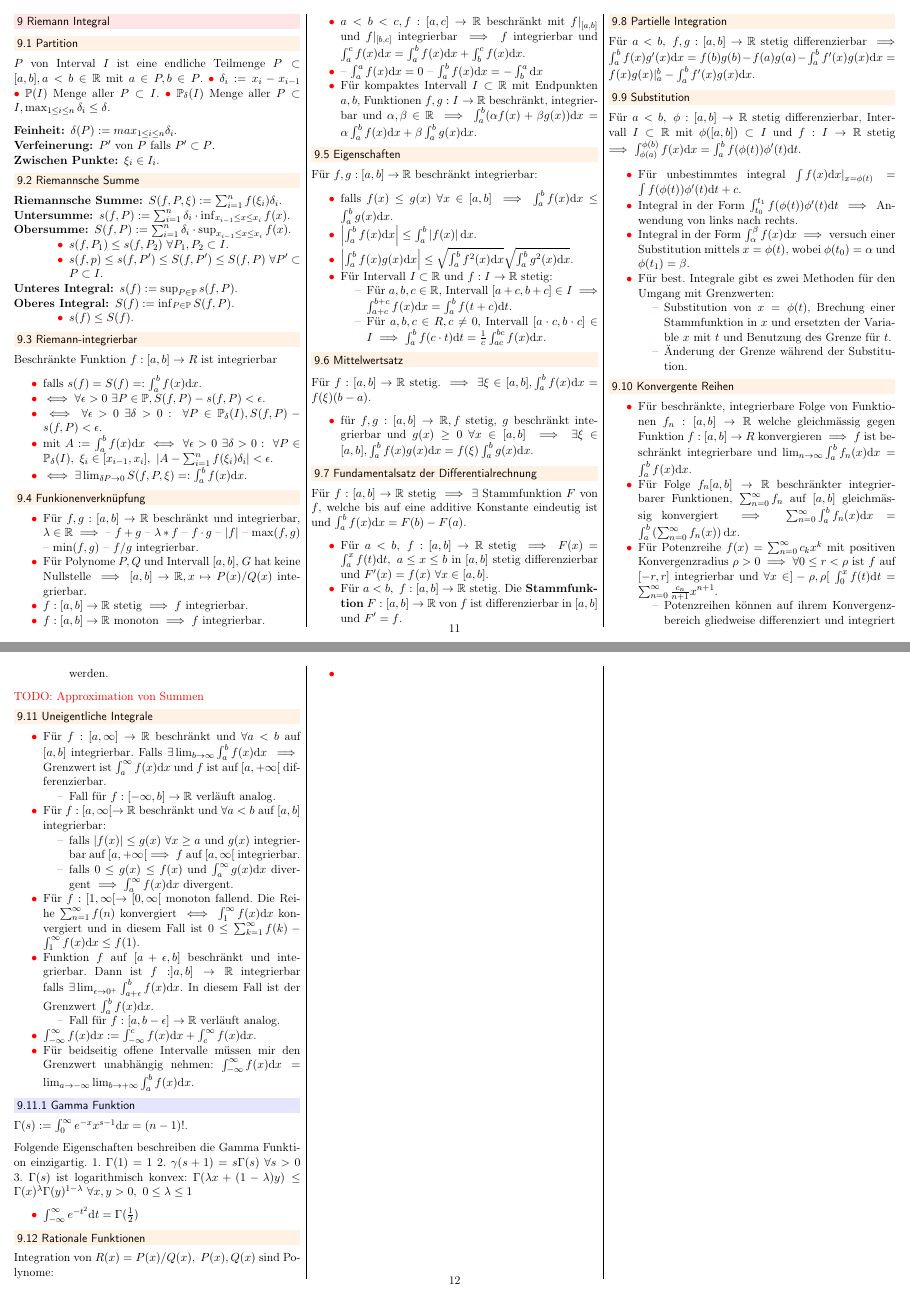
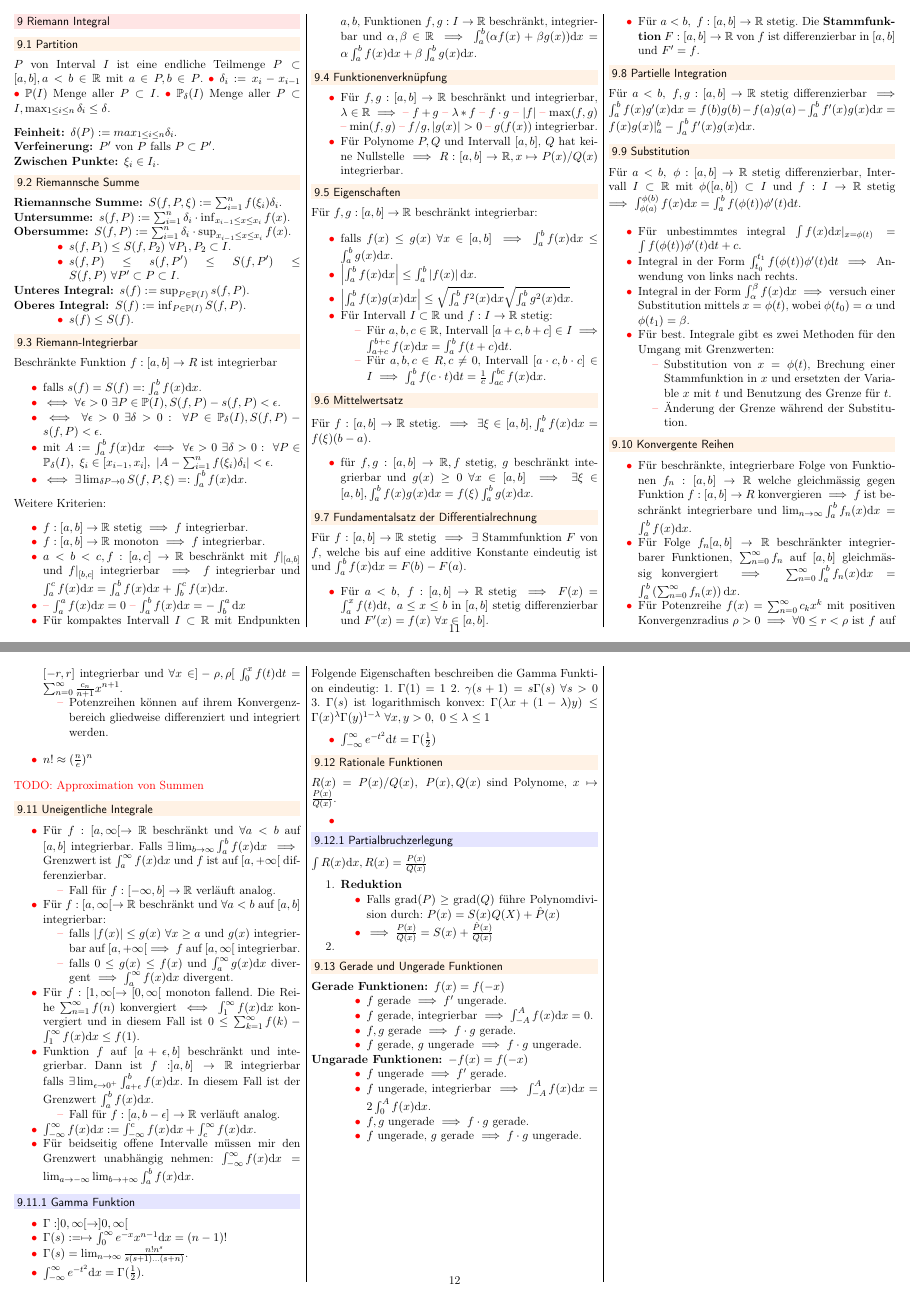
Before and after one commit to jcjgraf/ETH-Resources, a LaTeX document (main.tex, which reads riemannIntegral.tex): pages 11 and 12 of 13, joined at a grey line. Compiled offline with pdfLaTeX.

Commit message:
IMPROVE: Integral

```diff
--- a/riemannIntegral.tex
+++ b/riemannIntegral.tex
@@ -20,27 +20,40 @@ $P$ von Interval $I$ ist eine endliche Teilmenge $P \subset [a, b], a < b \in \R
     \item[Untersumme:] $s(f, P) := \sum_{i=1}^{n} \delta_i \cdot \inf_{x_{i-1} \le x \le x_i} f(x)$.
     \item[Obersumme:] $S(f, P) := \sum_{i=1}^{n} \delta_i \cdot \sup_{x_{i-1} \le x \le x_i} f(x)$.
         \begin{compactitem}
-            \item $s(f, P_1) \le s(f, P_2) \ \forall P_1, P_2 \subset I$.
-            \item $s(f, p) \le s(f, P') \le S(f, P') \le S(f, P) \ \forall P' \subset P \subset I$.
+            \item $s(f, P_1) \le S(f, P_2) \ \forall P_1, P_2 \subset I$.
+            \item $s(f, P) \le s(f, P') \le S(f, P') \le S(f, P) \ \forall P' \subset P \subset I$.
         \end{compactitem}
-    \item[Unteres Integral:] $s(f) := \sup_{P \in \mathbb{P}} s(f, P)$.
-    \item[Oberes Integral:] $S(f) := \inf_{P \in \mathbb{P}} S(f, P)$.
+    \item[Unteres Integral:] $s(f) := \sup_{P \in \mathbb{P}(I)} s(f, P)$.
+    \item[Oberes Integral:] $S(f) := \inf_{P \in \mathbb{P}(I)} S(f, P)$.
         \begin{compactitem}
         \item $s(f) \le S(f)$.
         \end{compactitem}
 \end{compactdesc}
 
-\subsection{Riemann-integrierbar}
+\subsection{Riemann-Integrierbar}
 Beschränkte Funktion $f:[a,b] \to R$ ist integrierbar
 \begin{compactitem}
     \item falls $s(f) = S(f) =: \int_{a}^{b} f(x) \mathrm{d}x$.
-    \item $\iff \forall \epsilon > 0 \ \exists P \in \mathbb{P}, S(f, P) - s(f, P) < \epsilon$.
+    \item $\iff \forall \epsilon > 0 \ \exists P \in \mathbb{P}(I), S(f, P) - s(f, P) < \epsilon$.
     \item $\iff \forall \epsilon > 0 \ \exists \delta > 0: \ \forall P \in \mathbb{P}_\delta(I), S(f, P) - s(f, P) < \epsilon$.
     \item mit $A:= \int_{a}^{b} f(x) \mathrm{d}x \iff \forall \epsilon > 0 \ \exists \delta > 0: \ \forall P \in \mathbb{P}_\delta(I), \ \xi_i \in [x_{i-1}, x_i], \ \left| A - \sum_{i=1}^{n} f(\xi_i) \delta_i \right| < \epsilon$.
     \item $\iff \exists \lim_{\delta{P} \to 0} S(f, P, \xi) =: \int_{a}^{b} f(x) \mathrm{d}x$.
 \end{compactitem}
 
-\subsection{Funkionenverknüpfung}
+Weitere Kriterien:
+\begin{compactitem}
+    \item $f: [a, b] \to \R$ stetig $\implies f$ integrierbar.
+    \item $f: [a, b] \to \R$ monoton $\implies f$ integrierbar.
+    \item $a < b < c, f: [a, c] \to \R$ beschränkt mit $f|_{[a,b]}$ und $f|_{[b,c]}$ integrierbar $\implies f$ integrierbar und $\int_{a}^{c} f(x) \mathrm{d}x = \int_{a}^{b} f(x) \mathrm{d}x + \int_{b}^{c} f(x) \mathrm{d}x$.
+    \item
+        \begin{inparaitem}
+            \item $\int_{a}^{a} f(x)\mathrm{d}x = 0$
+            \item $\int_{a}^{b} f(x)\mathrm{d}x = -\int_{b}^{a} \mathrm{d}x$
+        \end{inparaitem}
+    \item Für kompaktes Intervall $I \subset \R$ mit Endpunkten $a,b$, Funktionen $f, g : I \to \R$ beschränkt, integrierbar und $\alpha, \beta \in \R \implies \int_{a}^{b} (\alpha f(x) + \beta g(x)) \mathrm{d}x = \alpha \int_{a}^{b} f(x) \mathrm{d}x + \beta \int_{a}^{b} g(x)\mathrm{d}x$.
+\end{compactitem}
+
+\subsection{Funktionenverknüpfung}
 \begin{compactitem}
     \item Für $f,g: [a, b] \to \R$ beschränkt und integrierbar, $\lambda \in \R \implies$
         \begin{inparaitem}
@@ -50,18 +63,10 @@ Beschränkte Funktion $f:[a,b] \to R$ ist integrierbar
             \item $|f|$
             \item $\max(f, g)$
             \item $\min(f, g)$
-            \item $f / g$
+            \item $f / g, |g(x)| > 0$
+            \item $g(f(x))$
         \end{inparaitem} integrierbar.
-    \item Für Polynome $P, Q$ und Intervall $[a, b]$, $G$ hat keine Nullstelle $\implies [a, b] \to \R, x \mapsto P(x) / Q(x)$ integrierbar.
-    \item $f: [a, b] \to \R$ stetig $\implies f$ integrierbar.
-    \item $f: [a, b] \to \R$ monoton $\implies f$ integrierbar.
-    \item $a < b < c, f: [a, c] \to \R$ beschränkt mit $f|_{[a,b]}$ und $f|_{[b,c]}$ integrierbar $\implies f$ integrierbar und $\int_{a}^{c} f(x) \mathrm{d}x = \int_{a}^{b} f(x) \mathrm{d}x + \int_{b}^{c} f(x) \mathrm{d}x$.
-    \item
-        \begin{inparaitem}
-            \item $\int_{a}^{a} f(x)\mathrm{d}x = 0$
-            \item $\int_{a}^{b} f(x)\mathrm{d}x = -\int_{b}^{a} \mathrm{d}x$
-        \end{inparaitem}
-    \item Für kompaktes Intervall $I \subset \R$ mit Endpunkten $a,b$, Funktionen $f, g : I \to \R$ beschränkt, integrierbar und $\alpha, \beta \in \R \implies \int_{a}^{b} (\alpha f(x) + \beta g(x)) \mathrm{d}x = \alpha \int_{a}^{b} f(x) \mathrm{d}x + \beta \int_{a}^{b} g(x)\mathrm{d}x$.
+    \item Für Polynome $P, Q$ und Intervall $[a, b]$, $Q$ hat keine Nullstelle $\implies R: [a, b] \to \R, x \mapsto P(x) / Q(x)$ integrierbar.
 \end{compactitem}
 
 \subsection{Eigenschaften}
@@ -116,11 +121,14 @@ Für $a < b, \ \phi: [a, b] \to \R$ stetig differenzierbar, Intervall $I \subset
         \end{compactitem}
 \end{compactitem}
 
+\begin{compactitem}
+\item $n! \approx (\frac{n}{e})^n$
+\end{compactitem}
 \todo{Approximation von Summen}
 
 \subsection{Uneigentliche Integrale}
 \begin{compactitem}
-    \item Für $f: [a, \infty] \to \R$ beschränkt und $\forall a < b$ auf $[a,b]$ integrierbar. Falls $\exists \lim_{b \to \infty} \int_{a}^{b} f(x) \mathrm{d}x \implies$ Grenzwert ist $\int_{a}^{\infty} f(x) \mathrm{d}x$ und $f$ ist auf $[a, +\infty[$ differenzierbar.
+    \item Für $f: [a, \infty[ \to \R$ beschränkt und $\forall a < b$ auf $[a,b]$ integrierbar. Falls $\exists \lim_{b \to \infty} \int_{a}^{b} f(x) \mathrm{d}x \implies$ Grenzwert ist $\int_{a}^{\infty} f(x) \mathrm{d}x$ und $f$ ist auf $[a, +\infty[$ differenzierbar.
     \begin{compactitem}
         \item Fall für $f:[-\infty, b] \to \R$ verläuft analog.
     \end{compactitem}
@@ -139,9 +147,14 @@ Für $a < b, \ \phi: [a, b] \to \R$ stetig differenzierbar, Intervall $I \subset
 \end{compactitem}
 
 \subsubsection{Gamma Funktion}
-$\Gamma(s):= \int_{0}^{\infty} e^{-x}x^{s-1} \mathrm{d}x = (n-1)!$.
+\begin{compactitem}
+    \item $\Gamma: ]0, \infty[ \to ]0, \infty[$
+    \item $\Gamma(s) := \mapsto \int_{0}^{\infty} e^{-x}x^{n-1} \mathrm{d}x = (n-1)!$
+    \item $\Gamma(s) = \lim_{n \to \infty} \frac{n!n^s}{s(s+1)\dots (s+n)}$.
+    \item $\int_{-\infty}^{\infty} e^{-t^2}\mathrm{d}x = \Gamma(\frac{1}{2})$.
+\end{compactitem}
 
-Folgende Eigenschaften beschreiben die Gamma Funktion einzigartig.
+Folgende Eigenschaften beschreiben die Gamma Funktion eindeutig:
 \begin{inparaenum}
     \item $\Gamma(1) = 1$
     \item $\gamma(s + 1) = s \Gamma(s) \ \forall s > 0$
@@ -152,7 +165,36 @@ Folgende Eigenschaften beschreiben die Gamma Funktion einzigartig.
 \end{compactitem}
 
 \subsection{Rationale Funktionen}
-Integration von $R(x) = P(x) / Q(x), \ P(x), Q(x)$ sind Polynome:
+$R(x) = P(x) / Q(x), \ P(x), Q(x)$ sind Polynome, $x \mapsto \frac{P(x)}{Q(x)}$.
 \begin{compactitem}
     \item
 \end{compactitem}
+
+\subsubsection{Partialbruchzerlegung}
+$\int R(x) \mathrm{d}x, R(x) = \frac{P(x)}{Q(x)}$
+\begin{compactenum}
+    \item \textbf{Reduktion}
+        \begin{compactitem}
+            \item Falls $\text{grad}(P) \ge \text{grad}(Q)$ führe Polynomdivision durch: $P(x) = S(x)Q(X) + \hat{P}(x)$
+            \item $\implies \frac{P(x)}{Q(x)} = S(x) + \frac{\hat{P}(x)}{Q(x)}$
+        \end{compactitem}
+    \item \textbf{}
+\end{compactenum}
+
+\subsection{Gerade und Ungerade Funktionen}
+\begin{compactdesc}
+    \item[Gerade Funktionen:] $f(x) = f(-x)$
+        \begin{compactitem}
+            \item $f$ gerade $\implies f'$ ungerade.
+            \item $f$ gerade, integrierbar $\implies \int_{-A}^{A} f(x) \mathrm{d}x = 0$.
+            \item $f, g$ gerade $\implies f \cdot g$ gerade.
+            \item $f$ gerade, $g$ ungerade $\implies f \cdot g$ ungerade.
+        \end{compactitem}
+    \item[Ungarade Funktionen:] $-f(x) = f(-x)$
+        \begin{compactitem}
+            \item $f$ ungerade $\implies f'$ gerade.
+            \item $f$ ungerade, integrierbar $\implies \int_{-A}^{A} f(x) \mathrm{d}x = 2 \int_{0}^{A} f(x) \mathrm{d}x$.
+            \item $f, g$ ungerade $\implies f \cdot g$ gerade.
+            \item $f$ ungerade, $g$ gerade $\implies f \cdot g$ ungerade.
+        \end{compactitem}
+\end{compactdesc}
```
Also changed, not shown: differenzierbareFunktionen.tex (+3 -2 lines), riemannIntegral.tex (2 more changed lines).
